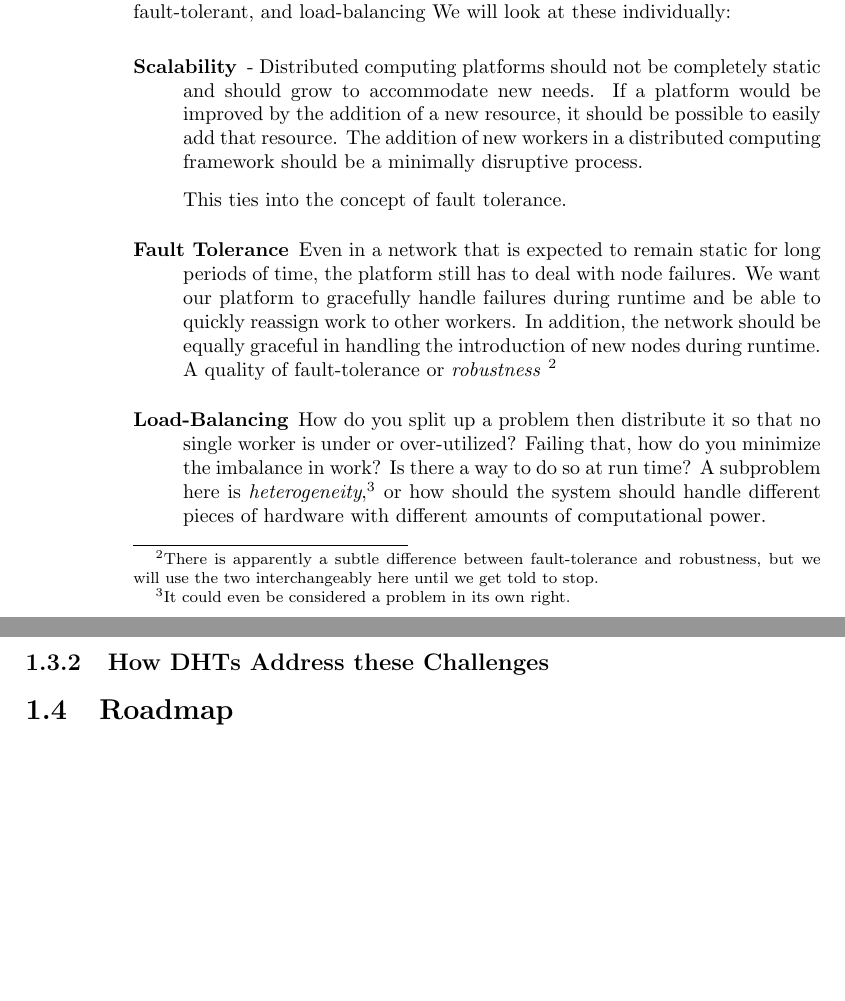
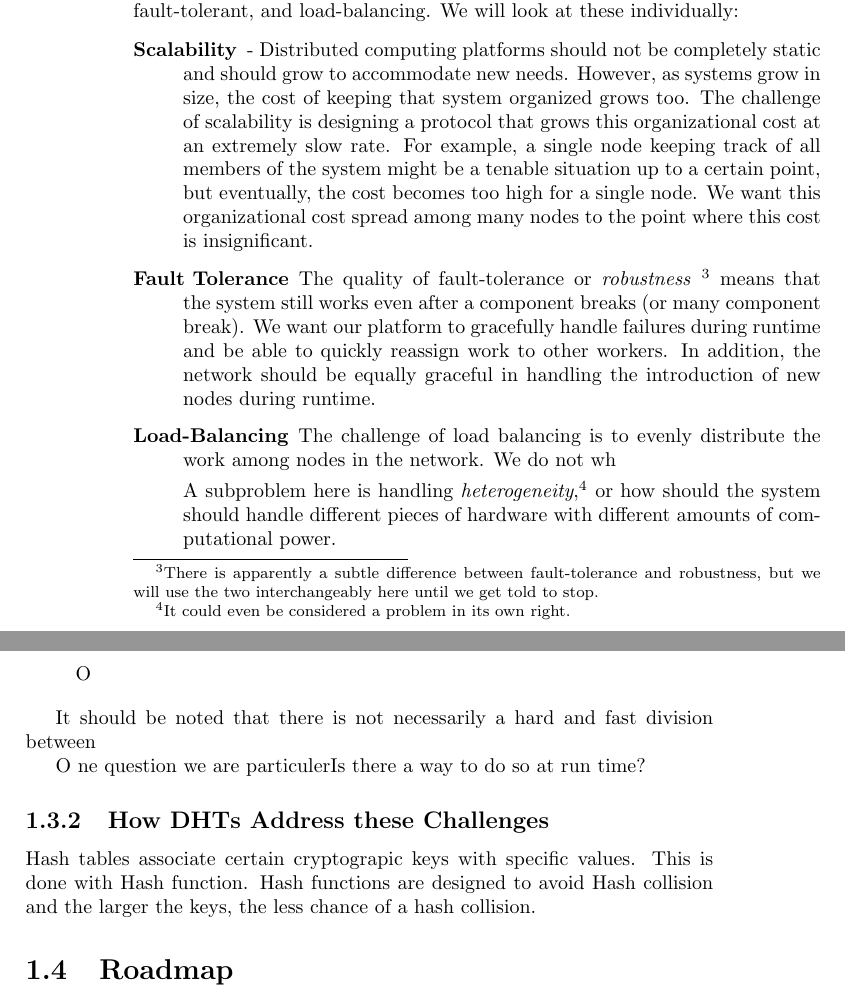
Before and after one commit to abrosen/notes, a LaTeX thesis (summaries/proposal.tex, which reads summaries/intro.tex): two parts of pages 7 and 8 of 41, joined at a grey line, cut so that both start at the same text, the shorter picture padded with empty space. Compiled offline with pdfLaTeX.

Commit message:
switching to windows

```diff
--- a/summaries/intro.tex
+++ b/summaries/intro.tex
@@ -103,32 +103,43 @@ To understand why we want to use DHTs for distributed computing, we will first e
 \subsection{General Challenges of Distributed Computing}
 \label{sec:challenges}
 
-As we mentioned earlier, distributed computing platforms need to be scalable, fault-tolerant, and load-balancing
+As we mentioned earlier, distributed computing platforms need to be scalable, fault-tolerant, and load-balancing.
 We will look at these individually:
 
 
 \begin{description}
 	\item[Scalability] - Distributed computing platforms should not be completely static and should grow to accommodate new needs.
-	If a platform would be improved by the addition of a new resource, it should be possible to easily add that resource.
-	The addition of new workers in a distributed computing framework should be a minimally disruptive process.
-
-	This ties into the concept of fault tolerance.
-
+	However, as systems grow in size, the cost of keeping that system organized grows too.
+	The challenge of scalability is designing a protocol that grows this organizational cost at an extremely slow rate.
+	For example, a single node keeping track of all members of the system might be a tenable situation up to a certain point, but eventually, the cost becomes too high for a single node.
+	%not sure about this line
+	We want this organizational cost spread among many nodes to the point where this cost is insignificant. %
 	\item[Fault Tolerance]
-	Even in a network that is expected to remain static for long periods of time, the platform still has to deal with node failures.
+	The quality of fault-tolerance or \textit{robustness} \footnote{There is apparently a subtle difference between fault-tolerance and robustness, but we will use the two interchangeably here until we get told to stop.} means that the system still works even after a component breaks (or many component break).
 	We want our platform to gracefully handle failures during runtime and be able to quickly reassign work to other workers.
 	In addition, the network should be equally graceful in handling the introduction of new nodes during runtime.
-	A quality of fault-tolerance or \textit{robustness} \footnote{There is apparently a subtle difference between fault-tolerance and robustness, but we will use the two interchangeably here until we get told to stop.}
 
 	\item[Load-Balancing]
-	How do you split up a problem then distribute it so that no single worker is under or over-utilized?
-	Failing that, how do you minimize the imbalance in work?
-	Is there a way to do so at run time?
-	A subproblem here is \textit{heterogeneity},\footnote{It could even be considered a problem in its own right.} or how should the system should handle different pieces of hardware with different amounts of computational power.
+	The challenge of load balancing is to evenly distribute the work among nodes in the network.
+	We do not wh
+
+	A subproblem here is handling \textit{heterogeneity},\footnote{It could even be considered a problem in its own right.} or how should the system should handle different pieces of hardware with different amounts of computational power.
+
+	O
 \end{description}
+
+
+It should be noted that there is not necessarily a hard and fast division between
+
+O ne question we are particulerIs there a way to do so at run time?
+
 
 \subsection{How DHTs Address these Challenges}
 %Without getting into the details of what a DHT is, what do they do?
+
+Hash tables associate certain  cryptograpic keys with specific values.
+This is done with Hash function.
+Hash functions are designed to avoid Hash collision and the larger the keys, the less chance of a hash collision.
 
 % Rather than avoiding failure by using a centralized manager, we embrace failure
 
```
Also changed, not shown: summaries/proposal.tex (+0 -1 lines), summaries/proposal.pdf, summaries/intro.tex (2 more changed lines).
